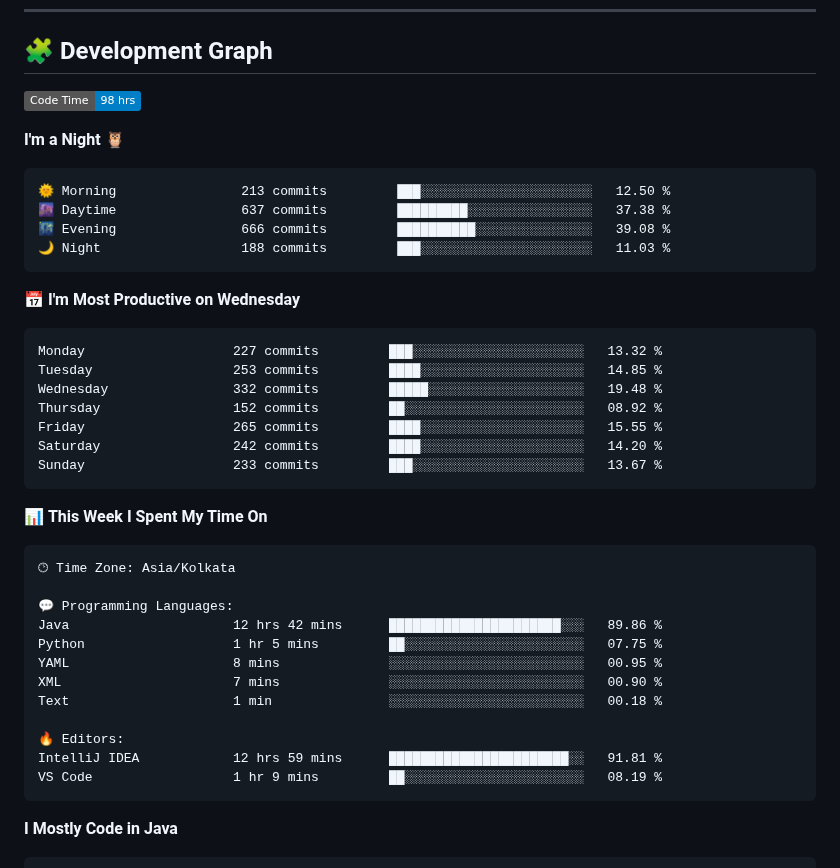
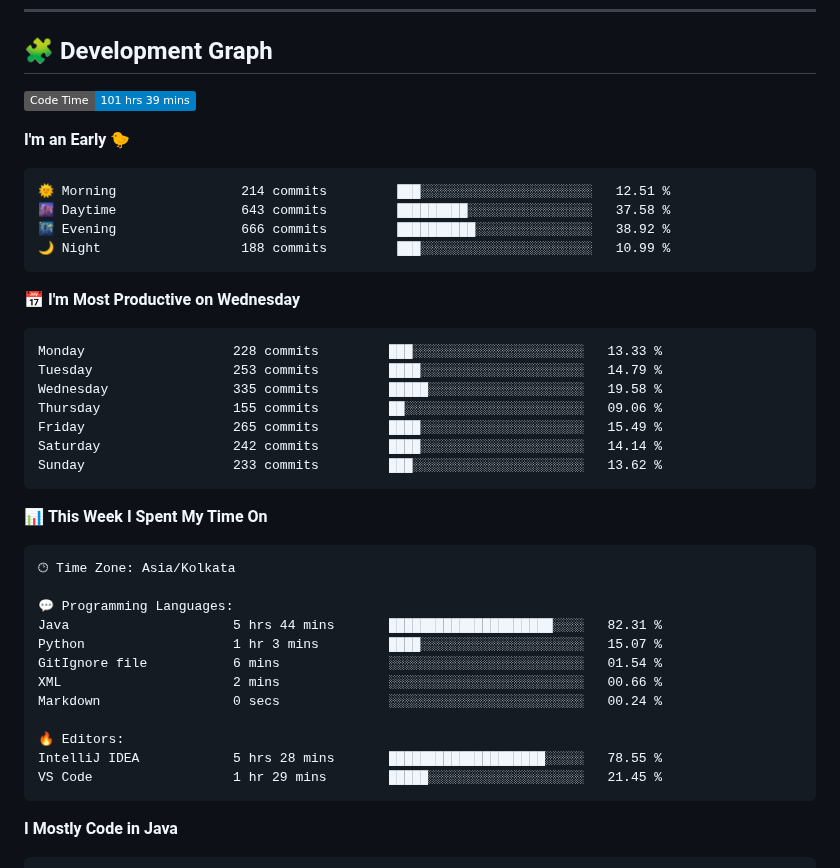
Before and after one commit to sumitverma77/sumitverma77, a Markdown page: README.md, the part around one of its changes. GitHub-like rendering; badges without logos.

Commit message:
Updated with Dev Metrics

````diff
--- a/README.md
+++ b/README.md
@@ -144,26 +144,26 @@
 ## 🧩 Development Graph
 
 <!--START_SECTION:waka-->
-![Code Time](http://img.shields.io/badge/Code%20Time-98%20hrs-blue)
+![Code Time](http://img.shields.io/badge/Code%20Time-101%20hrs%2039%20mins-blue)
 
-**I'm a Night 🦉**
+**I'm an Early 🐤**
 
 ```text
-🌞 Morning                213 commits         ███░░░░░░░░░░░░░░░░░░░░░░   12.50 %
-🌆 Daytime                637 commits         █████████░░░░░░░░░░░░░░░░   37.38 %
-🌃 Evening                666 commits         ██████████░░░░░░░░░░░░░░░   39.08 %
-🌙 Night                  188 commits         ███░░░░░░░░░░░░░░░░░░░░░░   11.03 %
+🌞 Morning                214 commits         ███░░░░░░░░░░░░░░░░░░░░░░   12.51 %
+🌆 Daytime                643 commits         █████████░░░░░░░░░░░░░░░░   37.58 %
+🌃 Evening                666 commits         ██████████░░░░░░░░░░░░░░░   38.92 %
+🌙 Night                  188 commits         ███░░░░░░░░░░░░░░░░░░░░░░   10.99 %
 ```
 📅 **I'm Most Productive on Wednesday**
 
 ```text
-Monday                   227 commits         ███░░░░░░░░░░░░░░░░░░░░░░   13.32 %
-Tuesday                  253 commits         ████░░░░░░░░░░░░░░░░░░░░░   14.85 %
-Wednesday                332 commits         █████░░░░░░░░░░░░░░░░░░░░   19.48 %
-Thursday                 152 commits         ██░░░░░░░░░░░░░░░░░░░░░░░   08.92 %
-Friday                   265 commits         ████░░░░░░░░░░░░░░░░░░░░░   15.55 %
-Saturday                 242 commits         ████░░░░░░░░░░░░░░░░░░░░░   14.20 %
-Sunday                   233 commits         ███░░░░░░░░░░░░░░░░░░░░░░   13.67 %
+Monday                   228 commits         ███░░░░░░░░░░░░░░░░░░░░░░   13.33 %
+Tuesday                  253 commits         ████░░░░░░░░░░░░░░░░░░░░░   14.79 %
+Wednesday                335 commits         █████░░░░░░░░░░░░░░░░░░░░   19.58 %
+Thursday                 155 commits         ██░░░░░░░░░░░░░░░░░░░░░░░   09.06 %
+Friday                   265 commits         ████░░░░░░░░░░░░░░░░░░░░░   15.49 %
+Saturday                 242 commits         ████░░░░░░░░░░░░░░░░░░░░░   14.14 %
+Sunday                   233 commits         ███░░░░░░░░░░░░░░░░░░░░░░   13.62 %
 ```
 
 
@@ -173,15 +173,15 @@ Sunday                   233 commits         ███░░░░░░░░
 🕑︎ Time Zone: Asia/Kolkata
 
 💬 Programming Languages:
-Java                     12 hrs 42 mins      ██████████████████████░░░   89.86 %
-Python                   1 hr 5 mins         ██░░░░░░░░░░░░░░░░░░░░░░░   07.75 %
-YAML                     8 mins              ░░░░░░░░░░░░░░░░░░░░░░░░░   00.95 %
-XML                      7 mins              ░░░░░░░░░░░░░░░░░░░░░░░░░   00.90 %
-Text                     1 min               ░░░░░░░░░░░░░░░░░░░░░░░░░   00.18 %
+Java                     5 hrs 44 mins       █████████████████████░░░░   82.31 %
+Python                   1 hr 3 mins         ████░░░░░░░░░░░░░░░░░░░░░   15.07 %
+GitIgnore file           6 mins              ░░░░░░░░░░░░░░░░░░░░░░░░░   01.54 %
+XML                      2 mins              ░░░░░░░░░░░░░░░░░░░░░░░░░   00.66 %
+Markdown                 0 secs              ░░░░░░░░░░░░░░░░░░░░░░░░░   00.24 %
 
 🔥 Editors:
-IntelliJ IDEA            12 hrs 59 mins      ███████████████████████░░   91.81 %
-VS Code                  1 hr 9 mins         ██░░░░░░░░░░░░░░░░░░░░░░░   08.19 %
+IntelliJ IDEA            5 hrs 28 mins       ████████████████████░░░░░   78.55 %
+VS Code                  1 hr 29 mins        █████░░░░░░░░░░░░░░░░░░░░   21.45 %
 ```
 
 **I Mostly Code in Java**
````
Also changed, not shown: other parts of README.md (+1 -1 lines).
